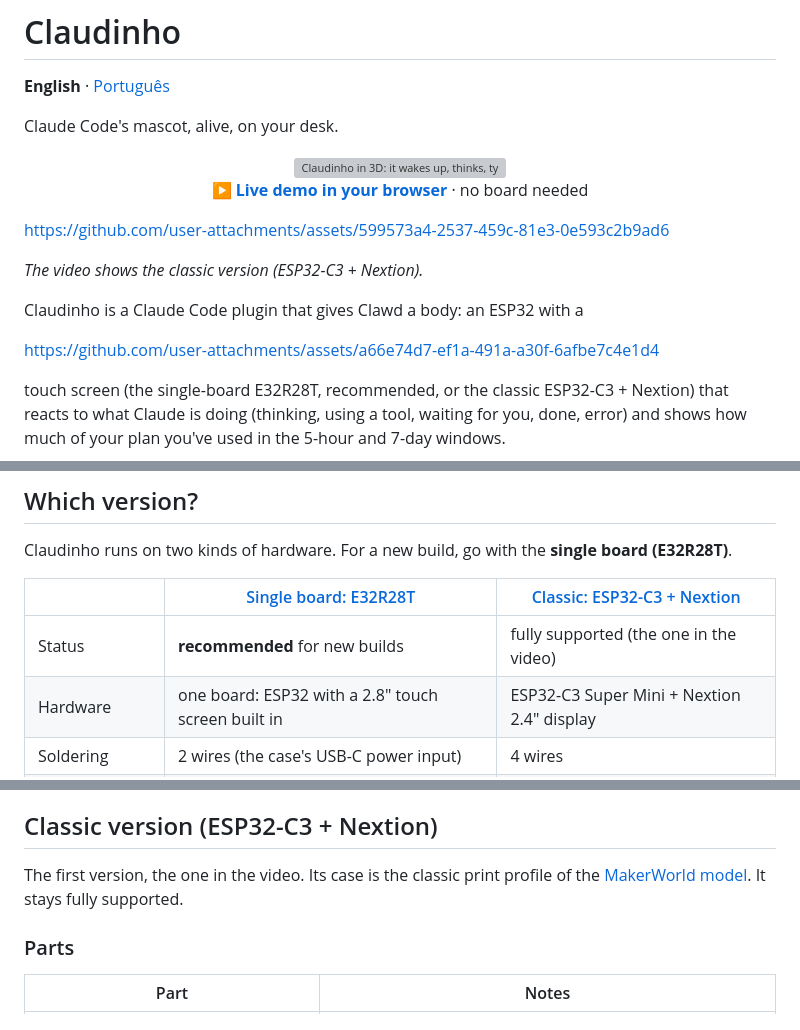
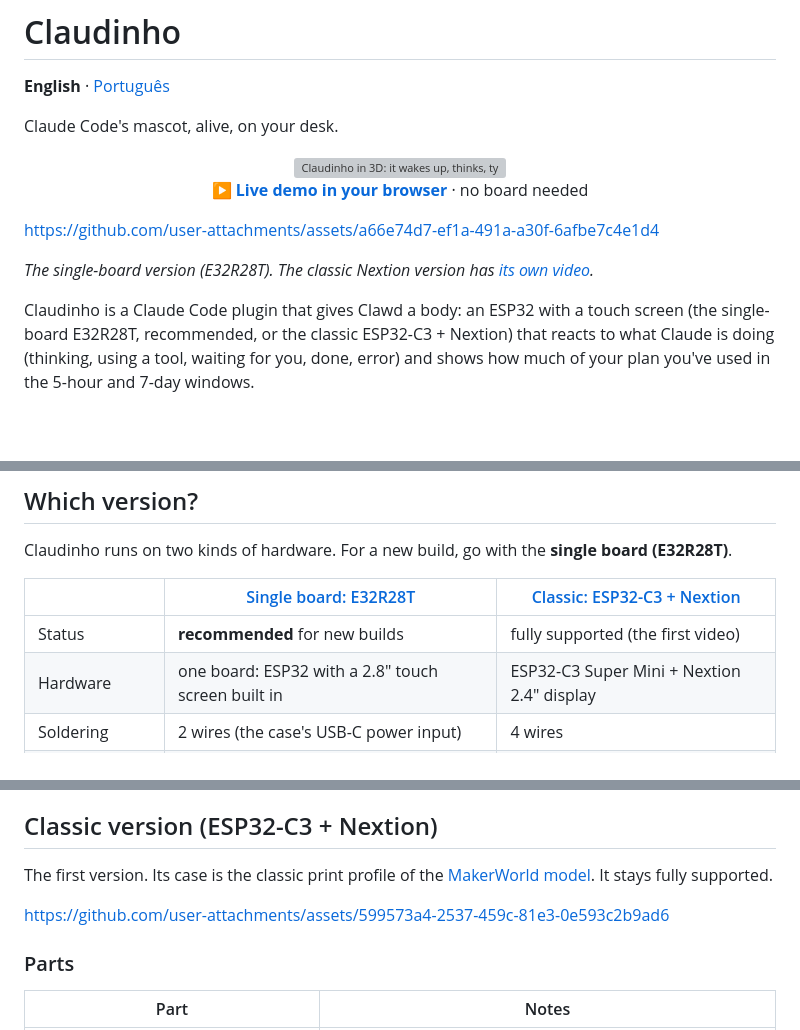
Before and after one commit to argeuthiesen/claudinho, a Markdown page: README.md, 3 parts joined by grey strips. Drawn GitHub-style; blank space fills up the shorter version; grey boxes are pictures that could not be loaded.

```diff
--- a/README.md
+++ b/README.md
@@ -6,15 +6,11 @@ Claude Code's mascot, alive, on your desk.
 
 <p align="center"><a href="https://argeuthiesen.github.io/claudinho/"><img src="docs/img/claudinho-reage.gif" alt="Claudinho in 3D: it wakes up, thinks, types code, finishes, celebrates a commit and shows the usage rings" width="480"></a><br><b><a href="https://argeuthiesen.github.io/claudinho/">▶ Live demo in your browser</a></b> · no board needed</p>
 
-https://github.com/user-attachments/assets/599573a4-2537-459c-81e3-0e593c2b9ad6
+https://github.com/user-attachments/assets/a66e74d7-ef1a-491a-a30f-6afbe7c4e1d4
 
-*The video shows the classic version (ESP32-C3 + Nextion).*
+*The single-board version (E32R28T). The classic Nextion version has [its own video](#classic-version-esp32-c3--nextion).*
 
 Claudinho is a Claude Code plugin that gives Clawd a body: an ESP32 with a
-
-https://github.com/user-attachments/assets/a66e74d7-ef1a-491a-a30f-6afbe7c4e1d4
-
-
 touch screen (the single-board E32R28T, recommended, or the classic ESP32-C3 +
 Nextion) that reacts to what Claude is doing (thinking, using a tool,
 waiting for you, done, error) and shows how much of your plan you've used in
@@ -75,7 +71,7 @@ Claudinho runs on two kinds of hardware. For a new build, go with the
 
 | | [Single board: E32R28T](#single-board-recommended-e32r28t) | [Classic: ESP32-C3 + Nextion](#classic-version-esp32-c3--nextion) |
 |---|---|---|
-| Status | **recommended** for new builds | fully supported (the one in the video) |
+| Status | **recommended** for new builds | fully supported (the first video) |
 | Hardware | one board: ESP32 with a 2.8" touch screen built in | ESP32-C3 Super Mini + Nextion 2.4" display |
 | Soldering | 2 wires (the case's USB-C power input) | 4 wires |
 | Voice and battery | optional speaker and battery (charger on the board) | no (powered by a USB power supply) |
@@ -461,9 +457,11 @@ worked on the first try: that's how it gets onto the tested list.
 
 ## Classic version (ESP32-C3 + Nextion)
 
-The first version, the one in the video. Its case is the classic print
+The first version. Its case is the classic print
 profile of the [MakerWorld model](https://makerworld.com/models/3365275-claudinho).
 It stays fully supported.
+
+https://github.com/user-attachments/assets/599573a4-2537-459c-81e3-0e593c2b9ad6
 
 ### Parts
 
```
Also changed, not shown: README.pt-BR.md (+6 -4 lines).
